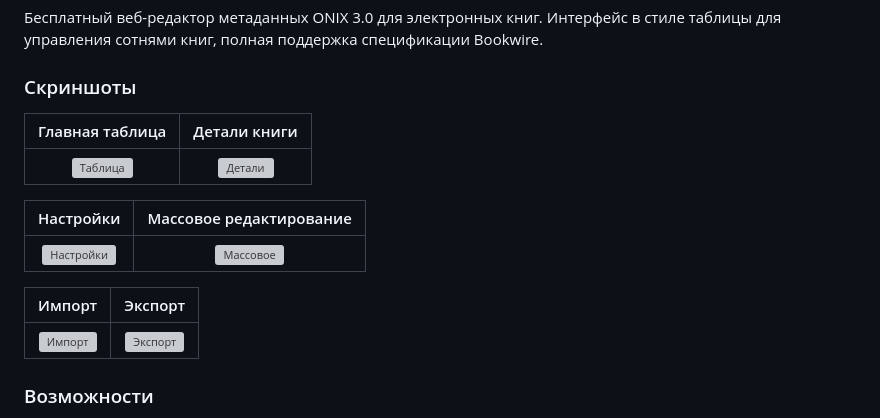
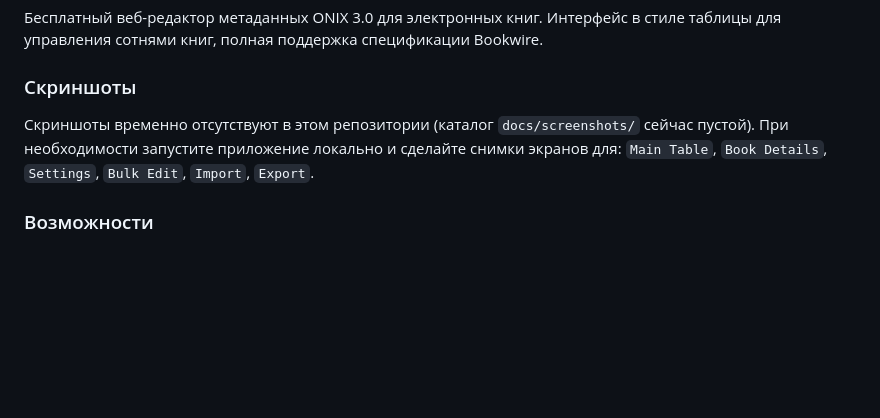
Before and after one commit to al-nemirov/onix-generator, a Markdown page: README.md, the part around one of its changes. GitHub-like rendering; blank space fills up the shorter version; grey boxes are pictures that could not be loaded.

```diff
--- a/README.md
+++ b/README.md
@@ -260,17 +233,8 @@ Das generierte XML entspricht der **Bookwire ONIX E-Book Specification v1.0** (F
 
 ### Скриншоты
 
-| Главная таблица | Детали книги |
-|:---:|:---:|
-| ![Таблица](docs/screenshots/table-dark.png) | ![Детали](docs/screenshots/detail-panel.png) |
-
-| Настройки | Массовое редактирование |
-|:---:|:---:|
-| ![Настройки](docs/screenshots/settings.png) | ![Массовое](docs/screenshots/bulk-edit.png) |
-
-| Импорт | Экспорт |
-|:---:|:---:|
-| ![Импорт](docs/screenshots/import.png) | ![Экспорт](docs/screenshots/export.png) |
+Скриншоты временно отсутствуют в этом репозитории (каталог `docs/screenshots/` сейчас пустой).
+При необходимости запустите приложение локально и сделайте снимки экранов для: `Main Table`, `Book Details`, `Settings`, `Bulk Edit`, `Import`, `Export`.
 
 ### Возможности
 
```
Also changed, not shown: other parts of README.md (+6 -33 lines).
